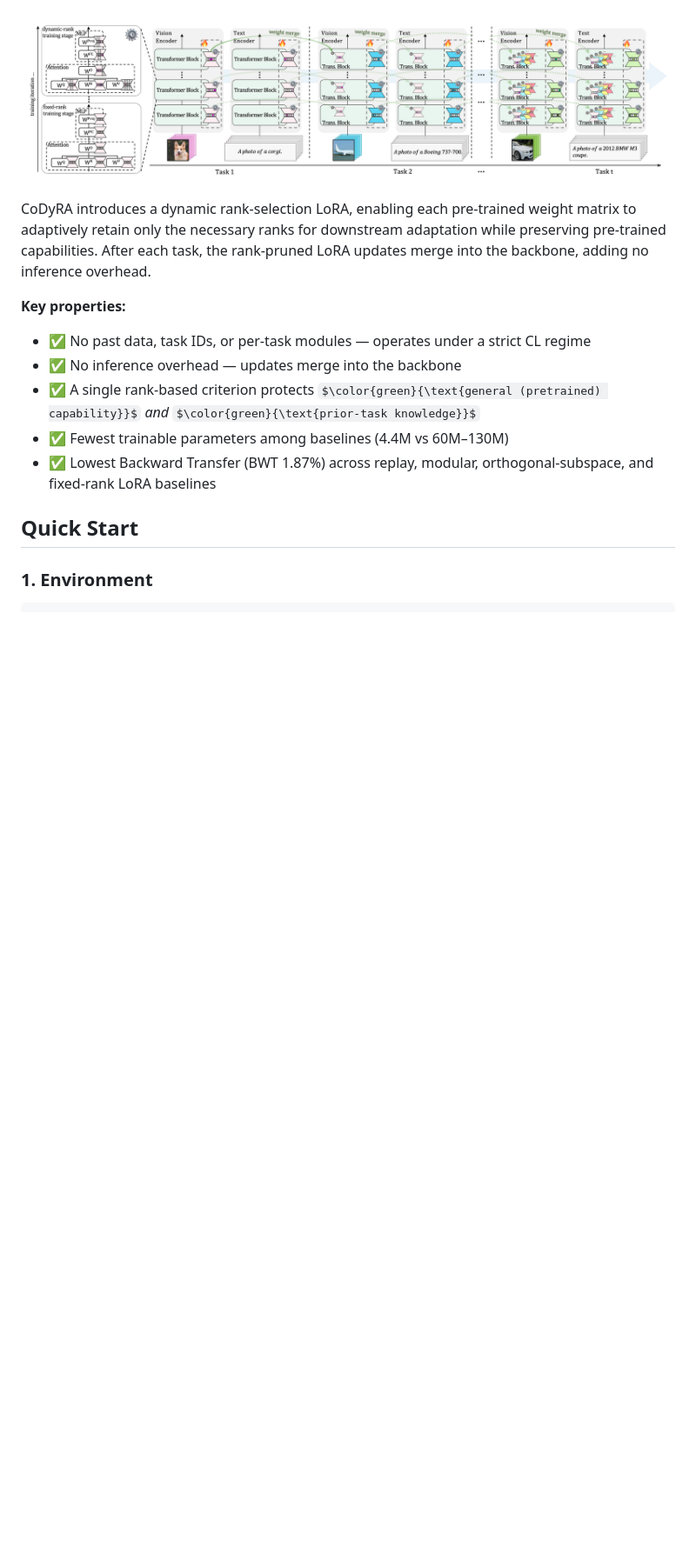
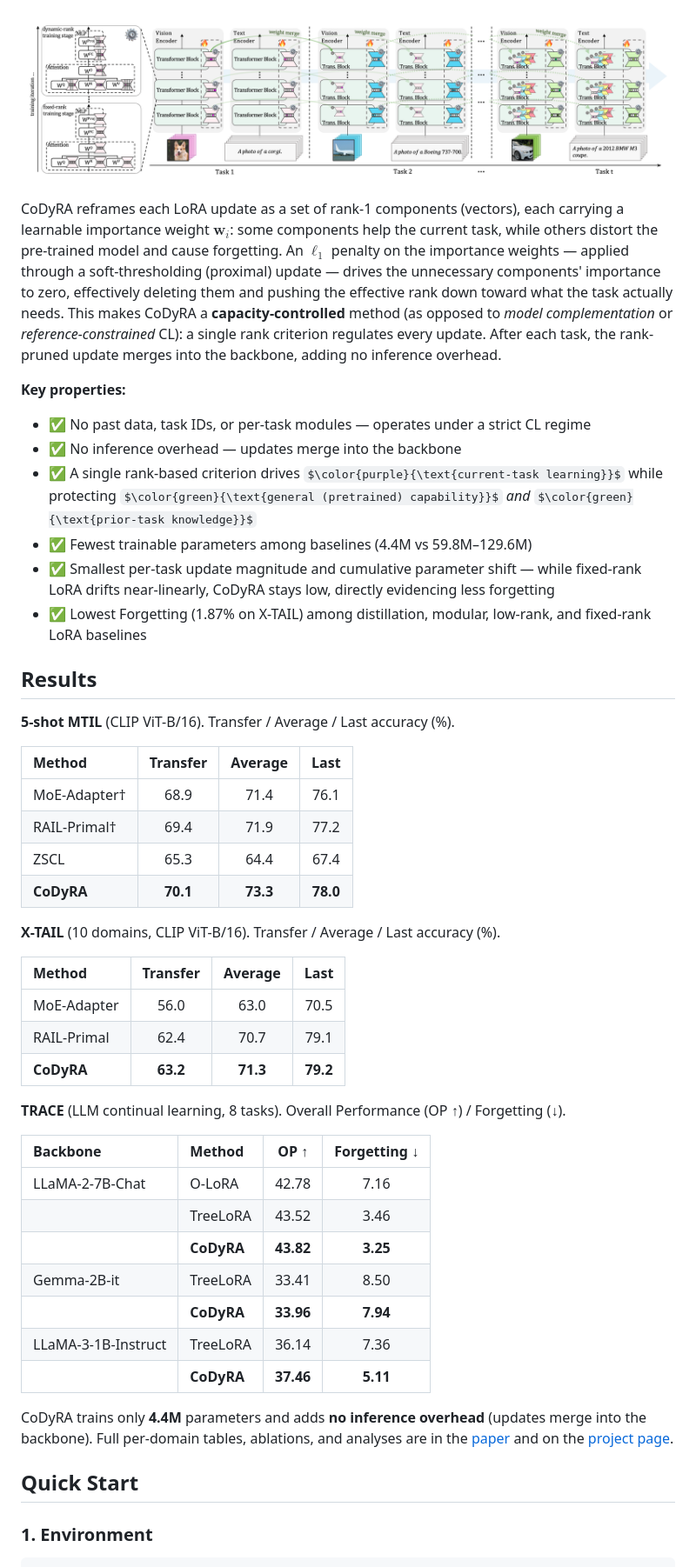
Before and after one commit to Artificer-AI-Lab/CoDyRA, a Markdown page: README.md, the part around one of its changes. Shown at 87% size. Drawn GitHub-style; some formulas as TeX source; blank space fills up the shorter version.

Commit message:
Align README with EMNLP 2026 Findings camera-ready

```diff
--- a/README.md
+++ b/README.md
@@ -32,14 +46,48 @@ We show that adaptive rank minimization serves as a forgetting regularizer in th
 
 ![CoDyRA overview diagram](figs/overview.png)
 
-CoDyRA introduces a dynamic rank-selection LoRA, enabling each pre-trained weight matrix to adaptively retain only the necessary ranks for downstream adaptation while preserving pre-trained capabilities. After each task, the rank-pruned LoRA updates merge into the backbone, adding no inference overhead.
+CoDyRA reframes each LoRA update as a set of rank-1 components (vectors), each carrying a learnable importance weight $\mathbf{w}_i$: some components help the current task, while others distort the pre-trained model and cause forgetting. An $\ell_1$ penalty on the importance weights — applied through a soft-thresholding (proximal) update — drives the unnecessary components' importance to zero, effectively deleting them and pushing the effective rank down toward what the task actually needs. This makes CoDyRA a **capacity-controlled** method (as opposed to *model complementation* or *reference-constrained* CL): a single rank criterion regulates every update. After each task, the rank-pruned update merges into the backbone, adding no inference overhead.
 
 **Key properties:**
 - ✅ No past data, task IDs, or per-task modules — operates under a strict CL regime
 - ✅ No inference overhead — updates merge into the backbone
-- ✅ A single rank-based criterion protects $\color{green}{\text{general (pretrained) capability}}$ *and* $\color{green}{\text{prior-task knowledge}}$
-- ✅ Fewest trainable parameters among baselines (4.4M vs 60M–130M)
-- ✅ Lowest Backward Transfer (BWT 1.87%) across replay, modular, orthogonal-subspace, and fixed-rank LoRA baselines
+- ✅ A single rank-based criterion drives $\color{purple}{\text{current-task learning}}$ while protecting $\color{green}{\text{general (pretrained) capability}}$ *and* $\color{green}{\text{prior-task knowledge}}$
+- ✅ Fewest trainable parameters among baselines (4.4M vs 59.8M–129.6M)
+- ✅ Smallest per-task update magnitude and cumulative parameter shift — while fixed-rank LoRA drifts near-linearly, CoDyRA stays low, directly evidencing less forgetting
+- ✅ Lowest Forgetting (1.87% on X-TAIL) among distillation, modular, low-rank, and fixed-rank LoRA baselines
+
+## Results
+
+**5-shot MTIL** (CLIP ViT-B/16). Transfer / Average / Last accuracy (%).
+
+| Method | Transfer | Average | Last |
+|:---|:---:|:---:|:---:|
+| MoE-Adapter† | 68.9 | 71.4 | 76.1 |
+| RAIL-Primal† | 69.4 | 71.9 | 77.2 |
+| ZSCL | 65.3 | 64.4 | 67.4 |
+| **CoDyRA** | **70.1** | **73.3** | **78.0** |
+
+**X-TAIL** (10 domains, CLIP ViT-B/16). Transfer / Average / Last accuracy (%).
+
+| Method | Transfer | Average | Last |
+|:---|:---:|:---:|:---:|
+| MoE-Adapter | 56.0 | 63.0 | 70.5 |
+| RAIL-Primal | 62.4 | 70.7 | 79.1 |
+| **CoDyRA** | **63.2** | **71.3** | **79.2** |
+
+**TRACE** (LLM continual learning, 8 tasks). Overall Performance (OP ↑) / Forgetting (↓).
+
+| Backbone | Method | OP ↑ | Forgetting ↓ |
+|:---|:---|:---:|:---:|
+| LLaMA-2-7B-Chat | O-LoRA | 42.78 | 7.16 |
+| | TreeLoRA | 43.52 | 3.46 |
+| | **CoDyRA** | **43.82** | **3.25** |
+| Gemma-2B-it | TreeLoRA | 33.41 | 8.50 |
+| | **CoDyRA** | **33.96** | **7.94** |
+| LLaMA-3-1B-Instruct | TreeLoRA | 36.14 | 7.36 |
+| | **CoDyRA** | **37.46** | **5.11** |
+
+CoDyRA trains only **4.4M** parameters and adds **no inference overhead** (updates merge into the backbone). Full per-domain tables, ablations, and analyses are in the [paper](https://arxiv.org/abs/2412.01004) and on the [project page](https://artificer-ai-lab.github.io/CoDyRA/).
 
 ## Quick Start
 
```
Also changed, not shown: other parts of README.md (+31 -16 lines).
